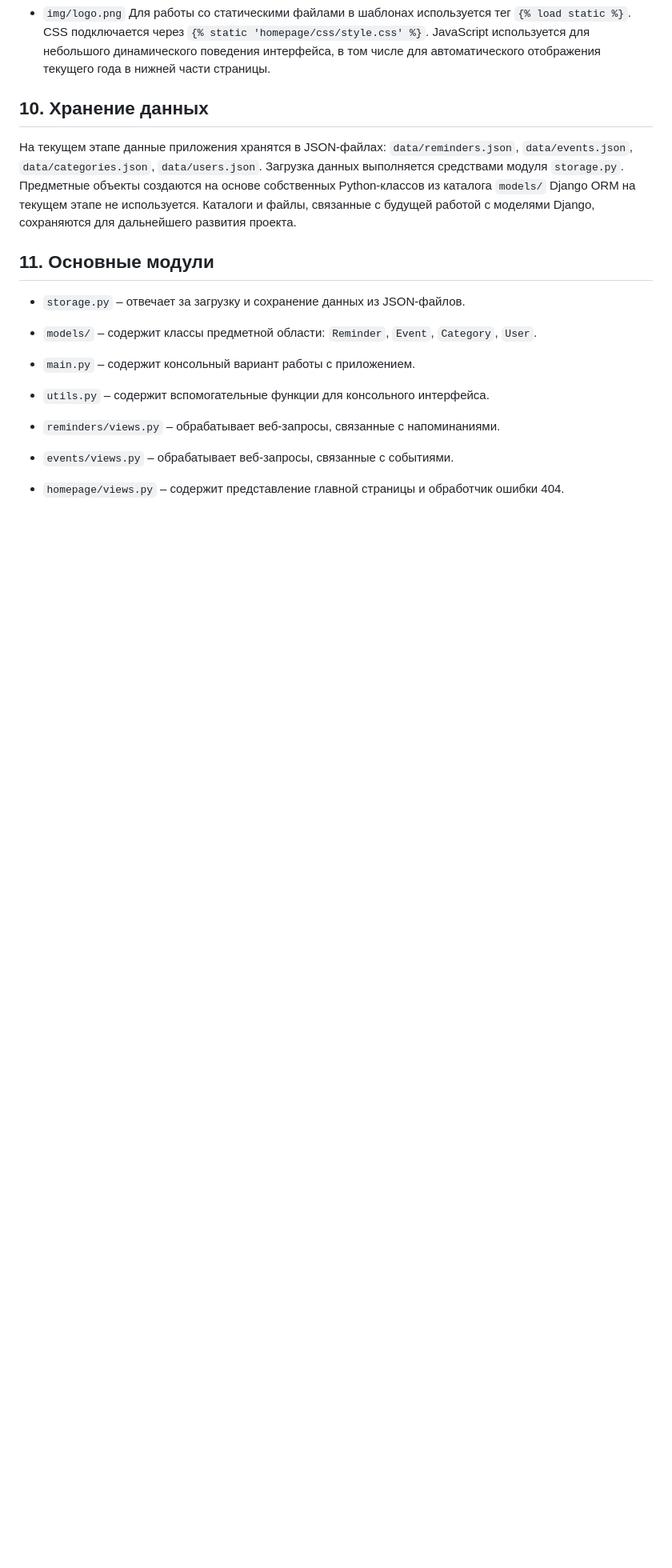
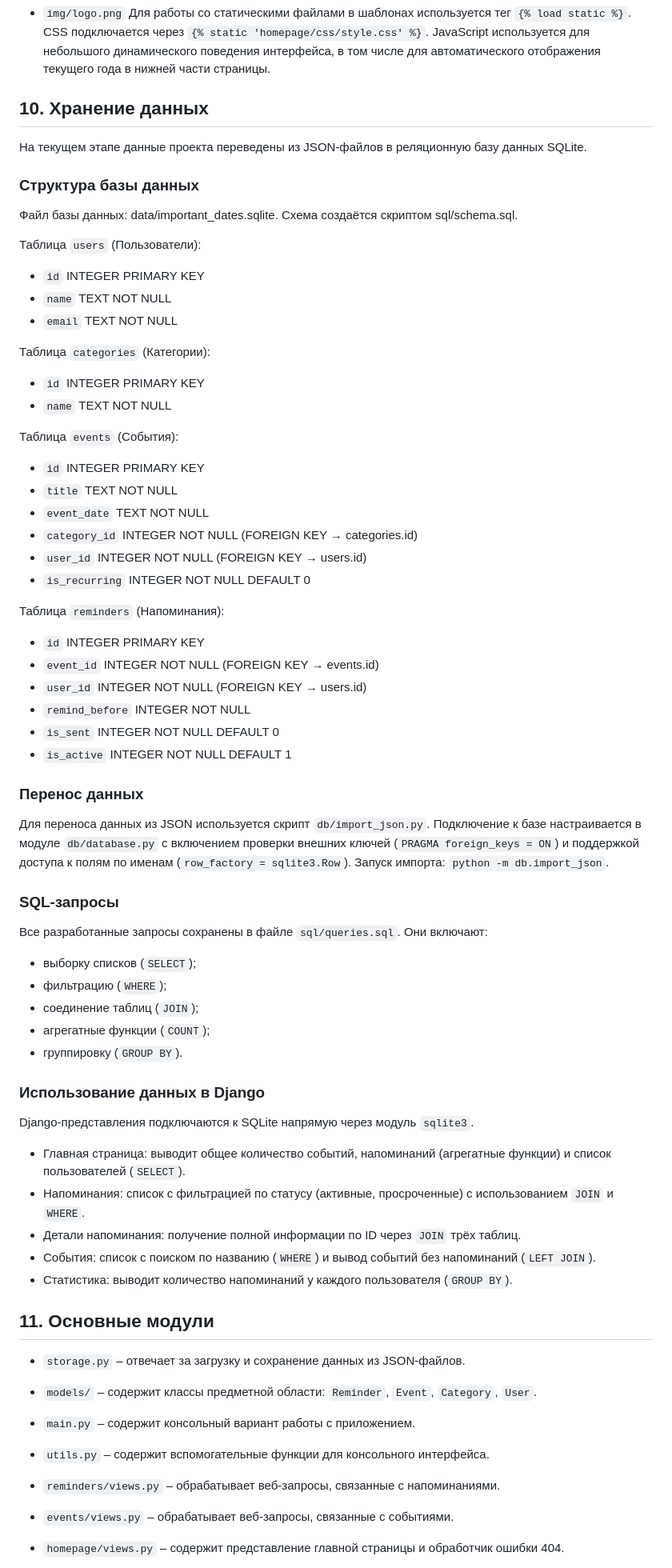
Before and after one commit to 6vi6-vi/important-dates-tracker, a Markdown page: README.md, the part around one of its changes. Shown at 80% size. GitHub-like rendering; blank space fills up the shorter version.

Commit message:
ПР7: изменён README

```diff
--- a/README.md
+++ b/README.md
@@ -193,12 +204,61 @@ CSS подключается через `{% static 'homepage/css/style.css' %}`.
 JavaScript используется для небольшого динамического поведения интерфейса, в том числе для автоматического отображения текущего года в нижней части страницы.
 
 ## 10. Хранение данных
-На текущем этапе данные приложения хранятся в JSON-файлах: `data/reminders.json`, `data/events.json`, `data/categories.json`, `data/users.json`.
-Загрузка данных выполняется средствами модуля `storage.py`.
-Предметные объекты создаются на основе собственных Python-классов из каталога `models/`
-Django ORM на текущем этапе не используется.
-Каталоги и файлы, связанные с будущей работой с моделями Django, сохраняются для дальнейшего развития
-проекта.
+На текущем этапе данные проекта переведены из JSON-файлов в реляционную базу данных SQLite.
+
+### Структура базы данных
+Файл базы данных: data/important_dates.sqlite. Схема создаётся скриптом sql/schema.sql.
+
+Таблица `users` (Пользователи):
+
+- `id` INTEGER PRIMARY KEY
+- `name` TEXT NOT NULL
+- `email` TEXT NOT NULL
+
+Таблица `categories` (Категории):
+
+- `id` INTEGER PRIMARY KEY
+- `name` TEXT NOT NULL
+
+Таблица `events` (События):
+
+- `id` INTEGER PRIMARY KEY
+- `title` TEXT NOT NULL
+- `event_date` TEXT NOT NULL
+- `category_id` INTEGER NOT NULL (FOREIGN KEY → categories.id)
+- `user_id` INTEGER NOT NULL (FOREIGN KEY → users.id)
+- `is_recurring` INTEGER NOT NULL DEFAULT 0
+
+Таблица `reminders` (Напоминания):
+
+- `id` INTEGER PRIMARY KEY
+- `event_id` INTEGER NOT NULL (FOREIGN KEY → events.id)
+- `user_id` INTEGER NOT NULL (FOREIGN KEY → users.id)
+- `remind_before` INTEGER NOT NULL
+- `is_sent` INTEGER NOT NULL DEFAULT 0
+- `is_active` INTEGER NOT NULL DEFAULT 1
+
+### Перенос данных
+Для переноса данных из JSON используется скрипт `db/import_json.py`.
+Подключение к базе настраивается в модуле `db/database.py` с включением проверки внешних ключей (`PRAGMA foreign_keys = ON`) и поддержкой доступа к полям по именам (`row_factory = sqlite3.Row`).
+Запуск импорта: `python -m db.import_json`.
+
+### SQL-запросы
+Все разработанные запросы сохранены в файле `sql/queries.sql`. Они включают:
+- выборку списков (`SELECT`);
+- фильтрацию (`WHERE`);
+- соединение таблиц (`JOIN`);
+- агрегатные функции (`COUNT`);
+- группировку (`GROUP BY`).
+
+### Использование данных в Django
+Django-представления подключаются к SQLite напрямую через модуль `sqlite3`.
+
+- Главная страница: выводит общее количество событий, напоминаний (агрегатные функции) и список пользователей (`SELECT`).
+- Напоминания: список с фильтрацией по статусу (активные, просроченные) с использованием `JOIN` и `WHERE`.
+- Детали напоминания: получение полной информации по ID через `JOIN` трёх таблиц.
+- События: список с поиском по названию (`WHERE`) и вывод событий без напоминаний (`LEFT JOIN`).
+- Статистика: выводит количество напоминаний у каждого пользователя (`GROUP BY`).
 
 ## 11. Основные модули
 - `storage.py` – отвечает за загрузку и сохранение данных из JSON-файлов.
```
Also changed, not shown: other parts of README.md (+29 -22 lines).
